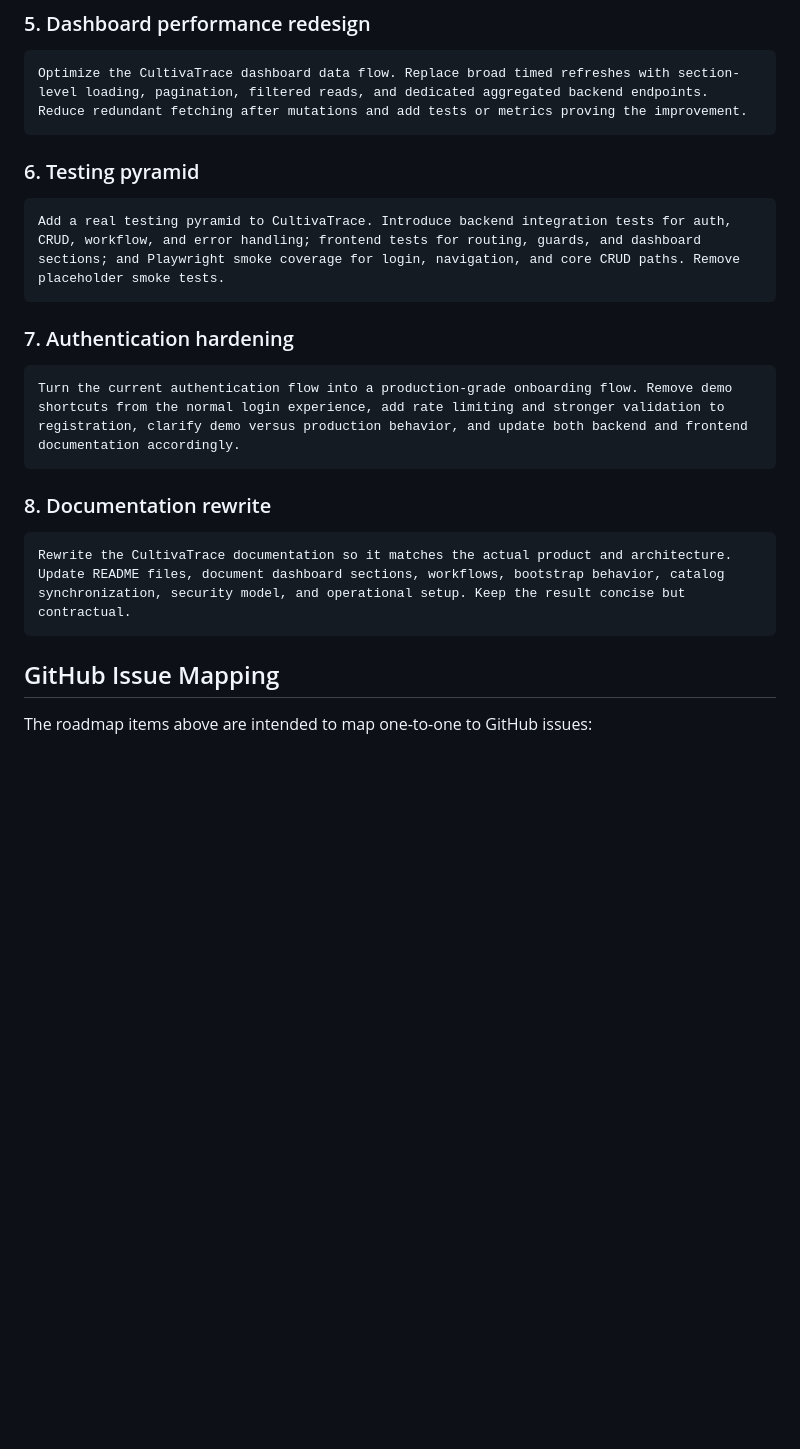
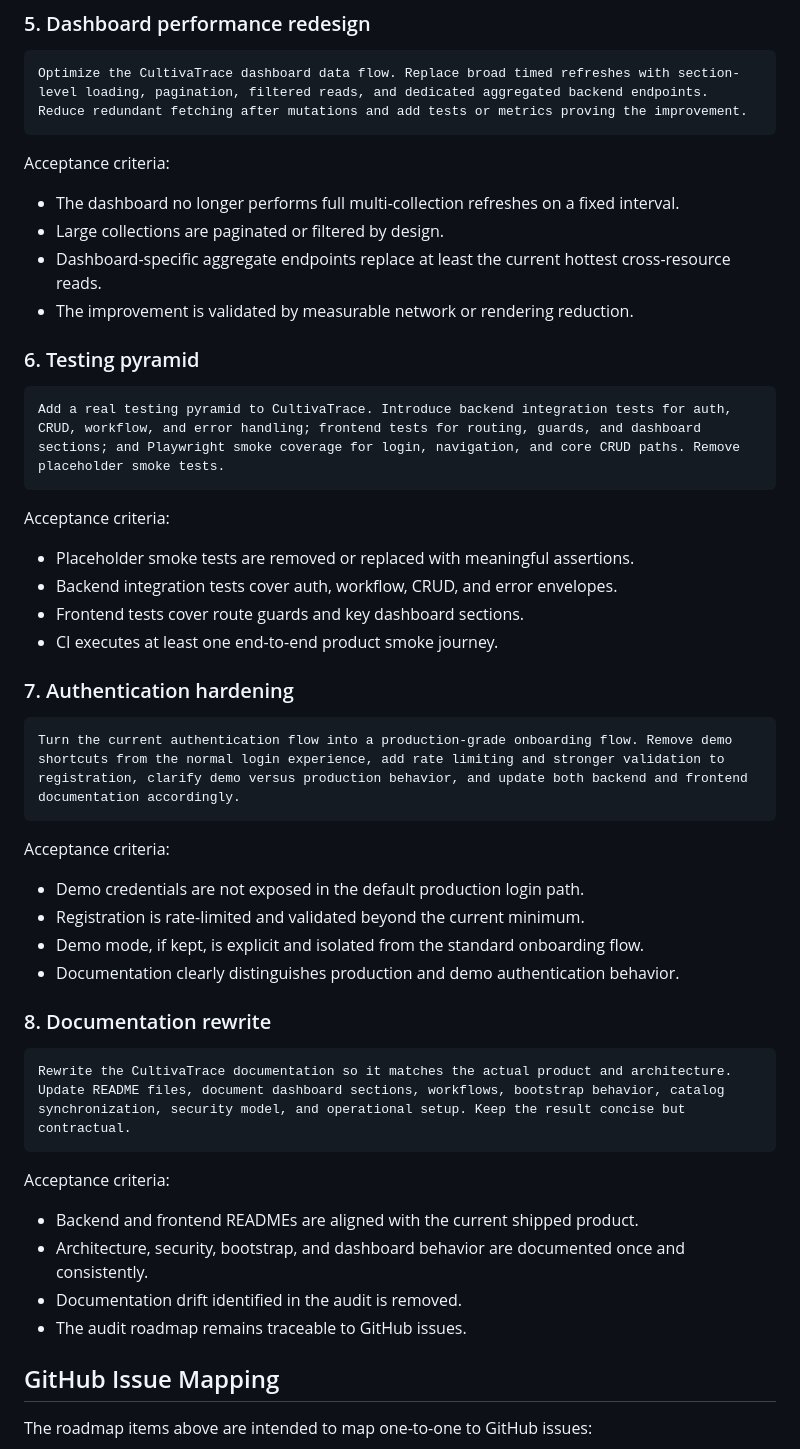
Before and after one commit to rauzadaj/cultivaTrace, a Markdown page: docs/architecture-audit.md, the part around one of its changes. Rendered like a GitHub page; blank space fills up the shorter version.

Commit message:
docs(audit): add acceptance criteria across roadmap

````diff
--- a/docs/architecture-audit.md
+++ b/docs/architecture-audit.md
@@ -165,11 +188,23 @@ Acceptance criteria:
 Optimize the CultivaTrace dashboard data flow. Replace broad timed refreshes with section-level loading, pagination, filtered reads, and dedicated aggregated backend endpoints. Reduce redundant fetching after mutations and add tests or metrics proving the improvement.
 ```
 
+Acceptance criteria:
+- The dashboard no longer performs full multi-collection refreshes on a fixed interval.
+- Large collections are paginated or filtered by design.
+- Dashboard-specific aggregate endpoints replace at least the current hottest cross-resource reads.
+- The improvement is validated by measurable network or rendering reduction.
+
 ### 6. Testing pyramid
 
 ```text
 Add a real testing pyramid to CultivaTrace. Introduce backend integration tests for auth, CRUD, workflow, and error handling; frontend tests for routing, guards, and dashboard sections; and Playwright smoke coverage for login, navigation, and core CRUD paths. Remove placeholder smoke tests.
 ```
+
+Acceptance criteria:
+- Placeholder smoke tests are removed or replaced with meaningful assertions.
+- Backend integration tests cover auth, workflow, CRUD, and error envelopes.
+- Frontend tests cover route guards and key dashboard sections.
+- CI executes at least one end-to-end product smoke journey.
 
 ### 7. Authentication hardening
 
@@ -177,11 +212,23 @@ Add a real testing pyramid to CultivaTrace. Introduce backend integration tests
 Turn the current authentication flow into a production-grade onboarding flow. Remove demo shortcuts from the normal login experience, add rate limiting and stronger validation to registration, clarify demo versus production behavior, and update both backend and frontend documentation accordingly.
 ```
 
+Acceptance criteria:
+- Demo credentials are not exposed in the default production login path.
+- Registration is rate-limited and validated beyond the current minimum.
+- Demo mode, if kept, is explicit and isolated from the standard onboarding flow.
+- Documentation clearly distinguishes production and demo authentication behavior.
+
 ### 8. Documentation rewrite
 
 ```text
 Rewrite the CultivaTrace documentation so it matches the actual product and architecture. Update README files, document dashboard sections, workflows, bootstrap behavior, catalog synchronization, security model, and operational setup. Keep the result concise but contractual.
 ```
+
+Acceptance criteria:
+- Backend and frontend READMEs are aligned with the current shipped product.
+- Architecture, security, bootstrap, and dashboard behavior are documented once and consistently.
+- Documentation drift identified in the audit is removed.
+- The audit roadmap remains traceable to GitHub issues.
 
 ## GitHub Issue Mapping
 
````
Also changed, not shown: other parts of docs/architecture-audit.md (+23 -0 lines).
